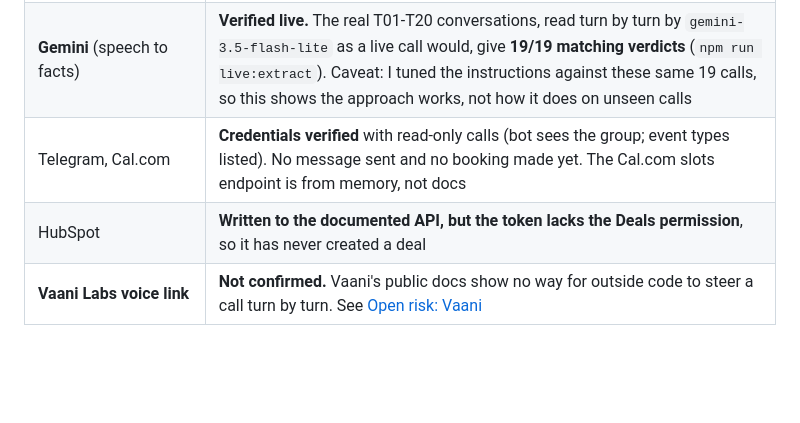
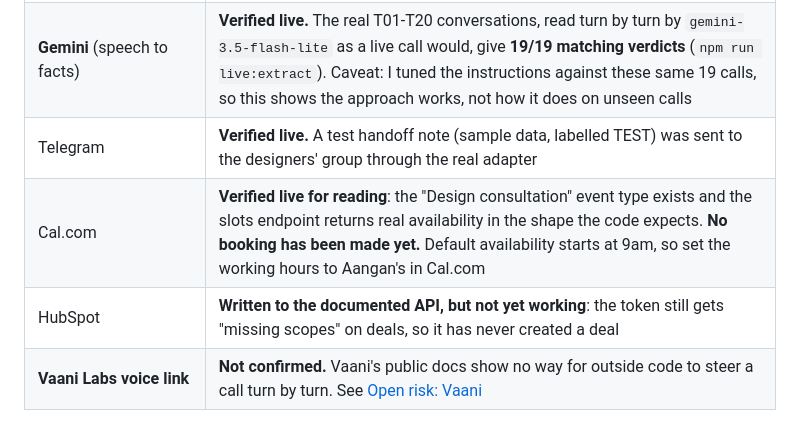
Before and after one commit to radhikapuranik/nikhil_aangan_handoff_bot, a Markdown page: README.md, the part around the change. Rendered like a GitHub page; blank space fills up the shorter version.

Commit message:
README: record live verification of Telegram and Cal.com, HubSpot still blocked
Co-Authored-By: Claude Sonnet 5.5 <noreply@anthropic.com>

```diff
--- a/README.md
+++ b/README.md
@@ -14,8 +14,9 @@ Be precise about this when asked.
 | All 20 phone transcripts (T01-T20) | **Run through the logic**, 20/20 agree with expected verdicts (see [Testing](#testing)). This tests the *decisions* given facts, not speech understanding |
 | Call log, cost ledger, dashboard | **Call log and cost ledger verified on the real Neon database** (schema applied; a test call written, read back through the dashboard query, then deleted). Dashboard viewed locally with *sample* data. Not yet run on Vercel |
 | **Gemini** (speech to facts) | **Verified live.** The real T01-T20 conversations, read turn by turn by `gemini-3.5-flash-lite` as a live call would, give **19/19 matching verdicts** (`npm run live:extract`). Caveat: I tuned the instructions against these same 19 calls, so this shows the approach works, not how it does on unseen calls |
-| Telegram, Cal.com | **Credentials verified** with read-only calls (bot sees the group; event types listed). No message sent and no booking made yet. The Cal.com slots endpoint is from memory, not docs |
-| HubSpot | **Written to the documented API, but the token lacks the Deals permission**, so it has never created a deal |
+| Telegram | **Verified live.** A test handoff note (sample data, labelled TEST) was sent to the designers' group through the real adapter |
+| Cal.com | **Verified live for reading**: the "Design consultation" event type exists and the slots endpoint returns real availability in the shape the code expects. **No booking has been made yet.** Default availability starts at 9am, so set the working hours to Aangan's in Cal.com |
+| HubSpot | **Written to the documented API, but not yet working**: the token still gets "missing scopes" on deals, so it has never created a deal |
 | **Vaani Labs voice link** | **Not confirmed.** Vaani's public docs show no way for outside code to steer a call turn by turn. See [Open risk: Vaani](#open-risk-vaani) |
 
 Nothing here has taken a real call yet.
```
